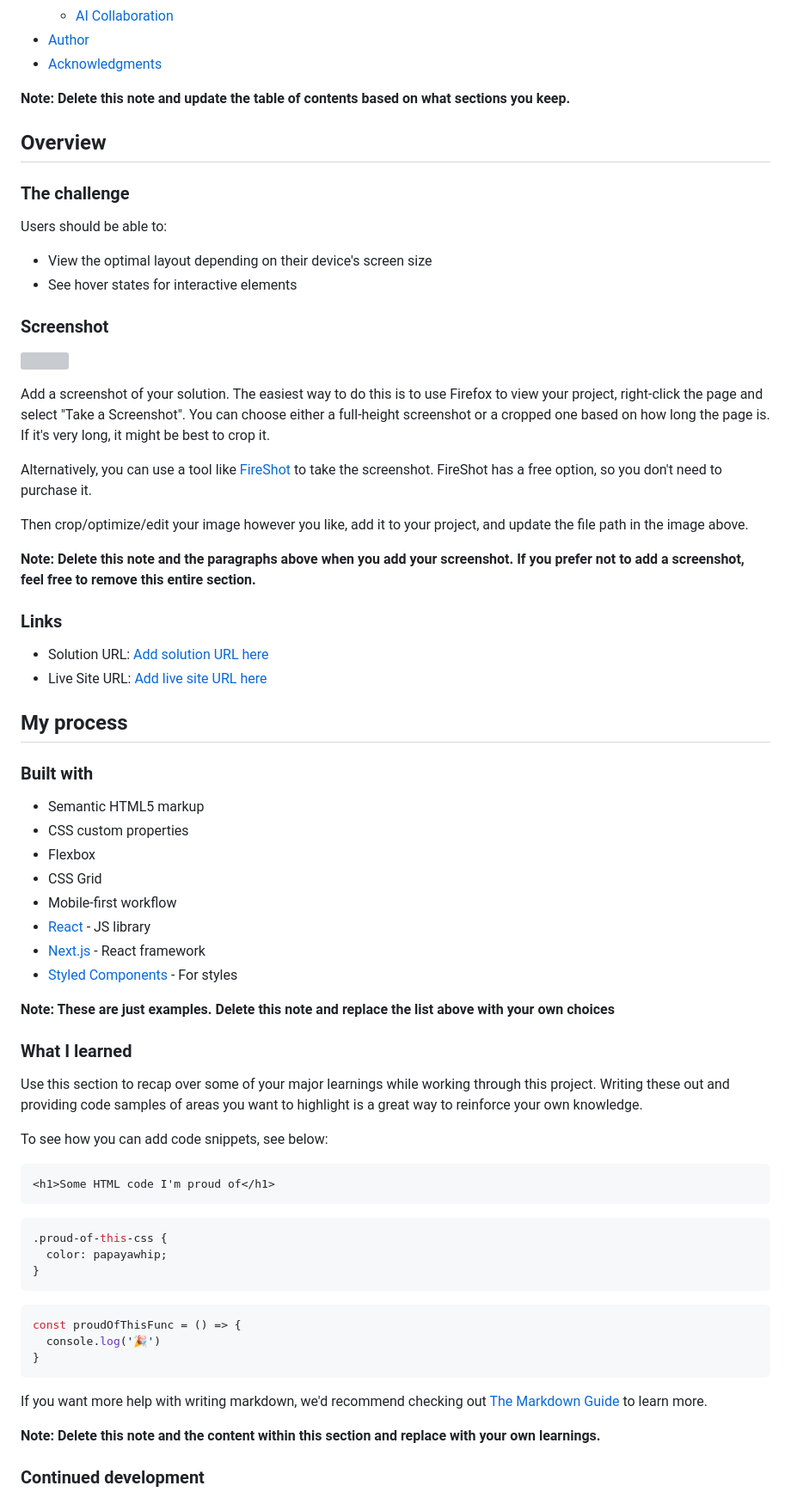
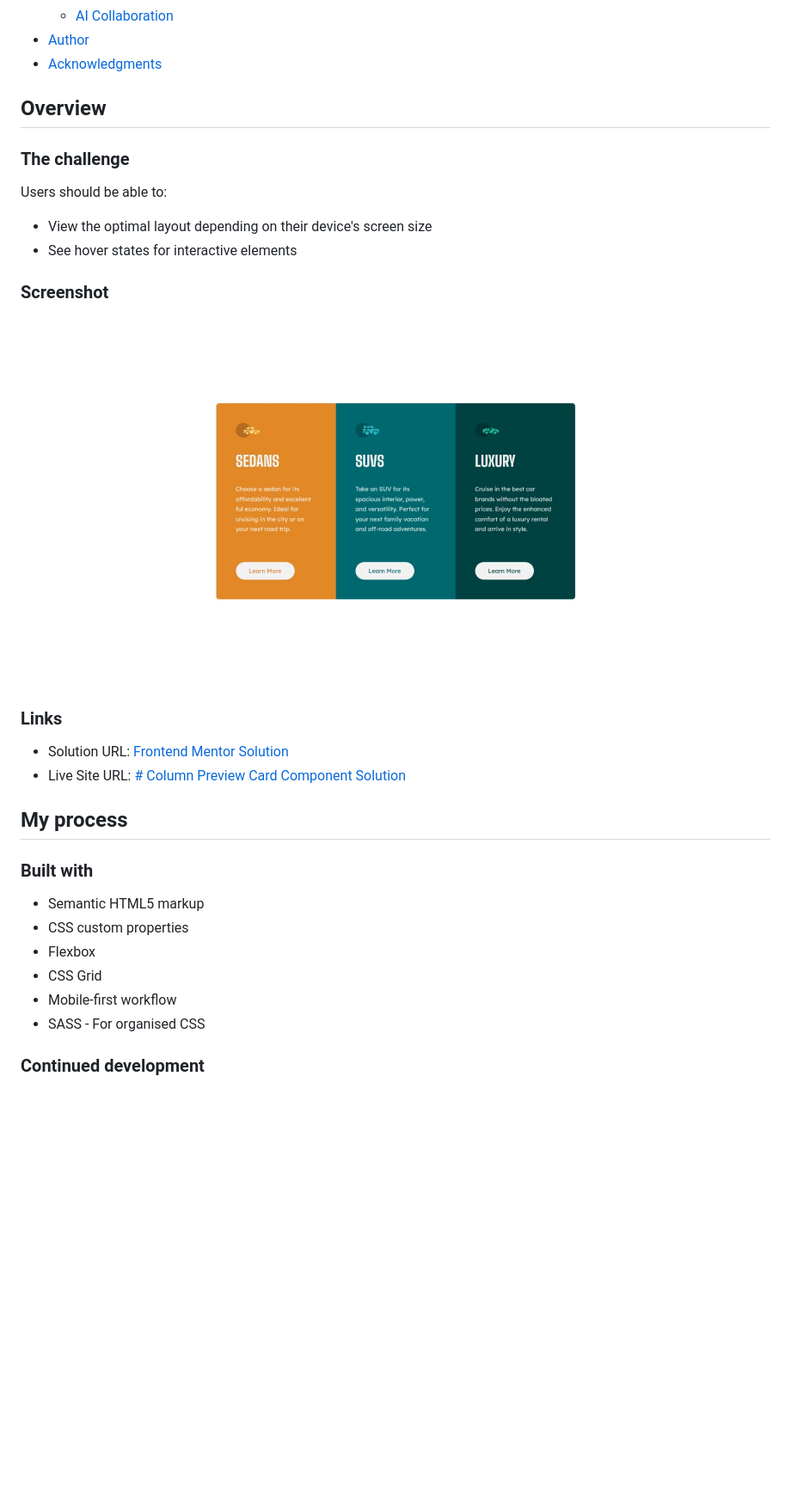
Before and after one commit to osmond20/3-Column-Preview-Card-Component, a Markdown page: README-template.md, the part around one of its changes. Shown at 86% size. GitHub-like rendering; pictures changed too: screenshot/Screenshot_24-6-2026_203840_127.0.0.1.jpeg (added); blank space fills up the shorter version; grey boxes are pictures that could not be loaded.

````diff
--- a/README-template.md
+++ b/README-template.md
@@ -17,7 +17,6 @@ This is a solution to the [3-column preview card component challenge on Frontend
 - [Author](#author)
 - [Acknowledgments](#acknowledgments)
 
-**Note: Delete this note and update the table of contents based on what sections you keep.**
 
 ## Overview
 
@@ -30,20 +29,12 @@ Users should be able to:
 
 ### Screenshot
 
-![](./screenshot.jpg)
-
-Add a screenshot of your solution. The easiest way to do this is to use Firefox to view your project, right-click the page and select "Take a Screenshot". You can choose either a full-height screenshot or a cropped one based on how long the page is. If it's very long, it might be best to crop it.
-
-Alternatively, you can use a tool like [FireShot](https://getfireshot.com/) to take the screenshot. FireShot has a free option, so you don't need to purchase it.
-
-Then crop/optimize/edit your image however you like, add it to your project, and update the file path in the image above.
-
-**Note: Delete this note and the paragraphs above when you add your screenshot. If you prefer not to add a screenshot, feel free to remove this entire section.**
+![](screenshot/Screenshot_24-6-2026_203840_127.0.0.1.jpeg)
 
 ### Links
 
-- Solution URL: [Add solution URL here](https://your-solution-url.com)
-- Live Site URL: [Add live site URL here](https://your-live-site-url.com)
+- Solution URL: [Frontend Mentor Solution](https://your-solution-url.com)
+- Live Site URL: [# Column Preview Card Component Solution](https://osmond20.github.io/3-Column-Preview-Card-Component/)
 
 ## My process
 
@@ -54,35 +45,7 @@ Then crop/optimize/edit your image however you like, add it to your project, and
 - Flexbox
 - CSS Grid
 - Mobile-first workflow
-- [React](https://reactjs.org/) - JS library
-- [Next.js](https://nextjs.org/) - React framework
-- [Styled Components](https://styled-components.com/) - For styles
-
-**Note: These are just examples. Delete this note and replace the list above with your own choices**
-
-### What I learned
-
-Use this section to recap over some of your major learnings while working through this project. Writing these out and providing code samples of areas you want to highlight is a great way to reinforce your own knowledge.
-
-To see how you can add code snippets, see below:
-
-```html
-<h1>Some HTML code I'm proud of</h1>
-```
-```css
-.proud-of-this-css {
-  color: papayawhip;
-}
-```
-```js
-const proudOfThisFunc = () => {
-  console.log('🎉')
-}
-```
-
-If you want more help with writing markdown, we'd recommend checking out [The Markdown Guide](https://www.markdownguide.org/) to learn more.
-
-**Note: Delete this note and the content within this section and replace with your own learnings.**
+- SASS - For organised CSS
 
 ### Continued development
 
````
Also changed, not shown: other parts of README-template.md (+3 -31 lines), challenge.md (renamed from README.md), 7 other files.
